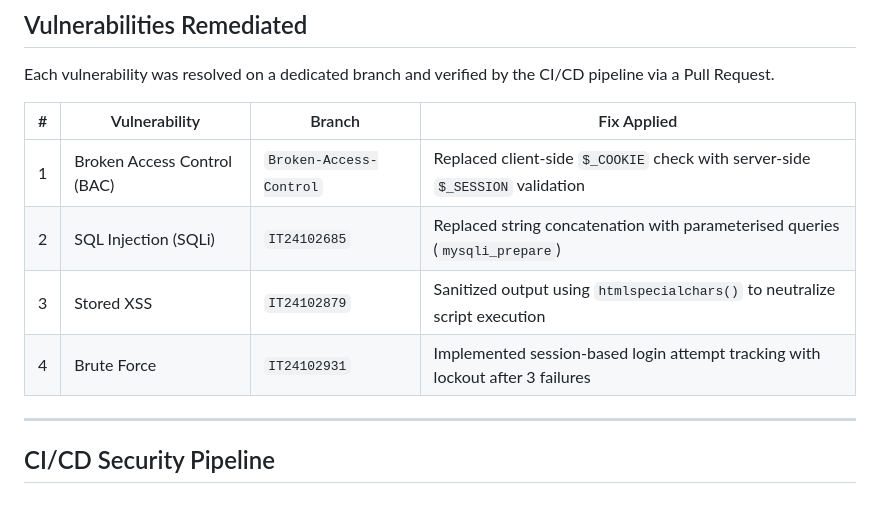
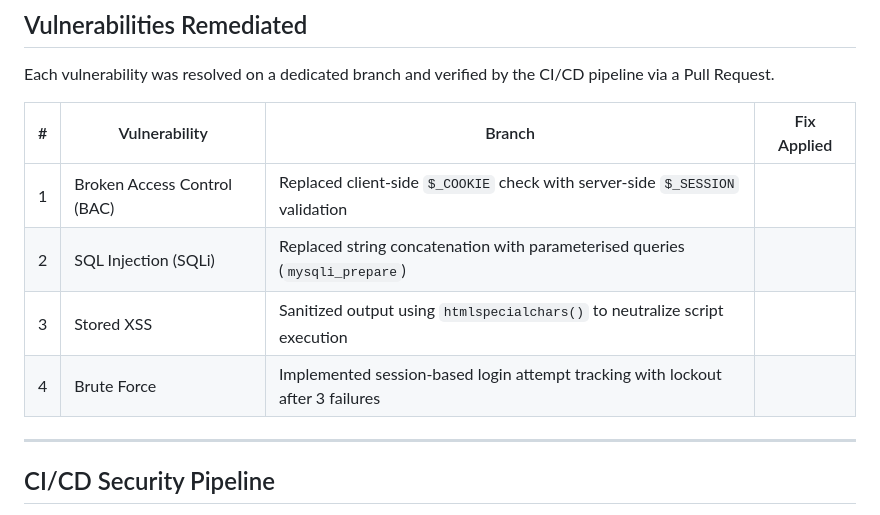
Before and after one commit to thenuladew/Red2Green, a Markdown page: README.md, the part around the change. Rendered like a GitHub page.

```diff
--- a/README.md
+++ b/README.md
@@ -59,10 +59,10 @@ Each vulnerability was resolved on a dedicated branch and verified by the CI/CD
 
 | # | Vulnerability | Branch | Fix Applied |
 |---|---|---|---|
-| 1 | Broken Access Control (BAC) | `Broken-Access-Control` | Replaced client-side `$_COOKIE` check with server-side `$_SESSION` validation |
-| 2 | SQL Injection (SQLi) | `IT24102685` | Replaced string concatenation with parameterised queries (`mysqli_prepare`) |
-| 3 | Stored XSS | `IT24102879` | Sanitized output using `htmlspecialchars()` to neutralize script execution |
-| 4 | Brute Force | `IT24102931` | Implemented session-based login attempt tracking with lockout after 3 failures |
+| 1 | Broken Access Control (BAC) | Replaced client-side `$_COOKIE` check with server-side `$_SESSION` validation |
+| 2 | SQL Injection (SQLi) | Replaced string concatenation with parameterised queries (`mysqli_prepare`) |
+| 3 | Stored XSS | Sanitized output using `htmlspecialchars()` to neutralize script execution |
+| 4 | Brute Force | Implemented session-based login attempt tracking with lockout after 3 failures |
 
 ---
 
```
